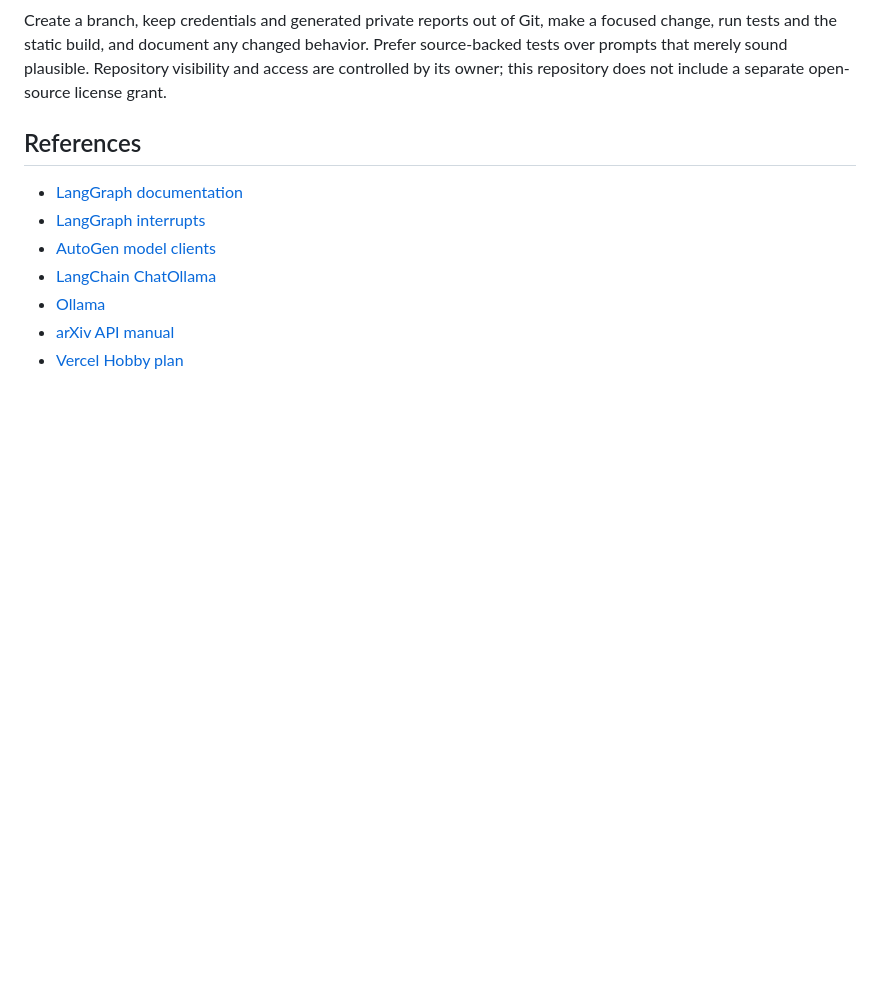
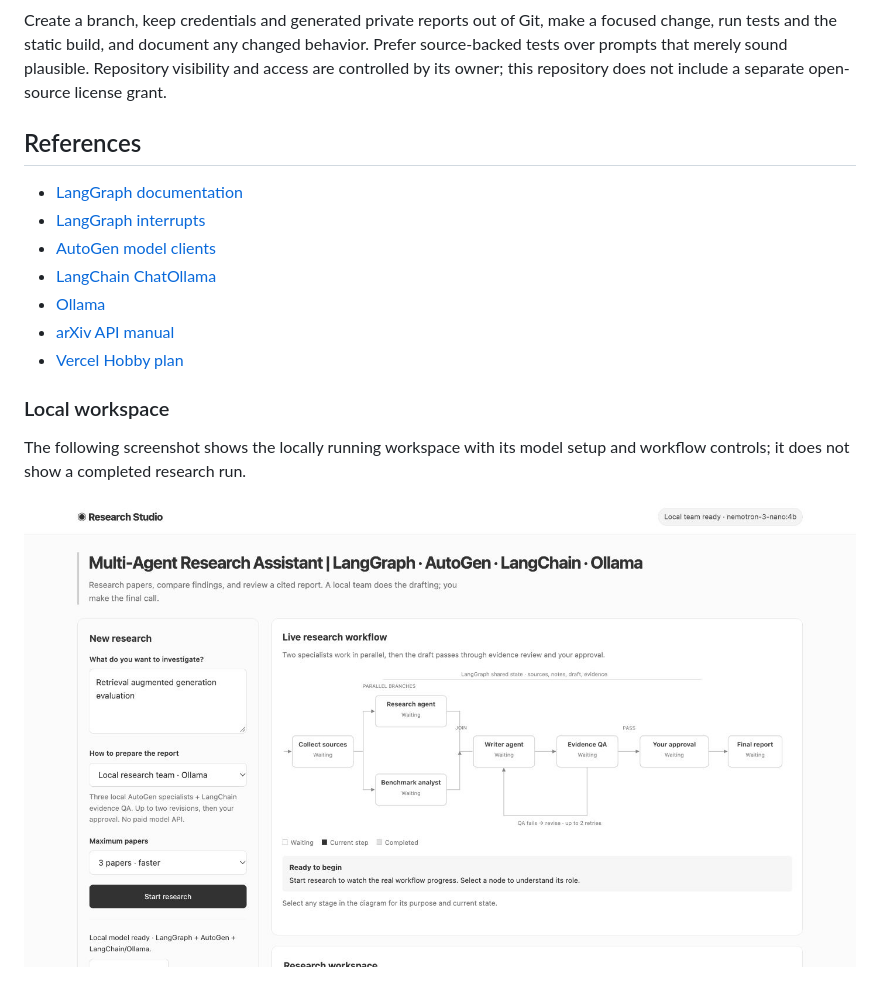
Before and after one commit to Gayatri2502/multi-agent-research-assistant-langgraph-autogen-langchain-ollama, a Markdown page: README.md, the part around the change. Rendered like a GitHub page; pictures changed too: screenshot.jpg (added); blank space fills up the shorter version.

Commit message:
Add local workspace screenshot

```diff
--- a/README.md
+++ b/README.md
@@ -345,3 +345,9 @@ Create a branch, keep credentials and generated private reports out of Git, make
 - [Ollama](https://ollama.com/)
 - [arXiv API manual](https://info.arxiv.org/help/api/user-manual.html)
 - [Vercel Hobby plan](https://vercel.com/docs/plans/hobby)
+
+### Local workspace
+
+The following screenshot shows the locally running workspace with its model setup and workflow controls; it does not show a completed research run.
+
+![Local research workspace](screenshot.jpg)
```
